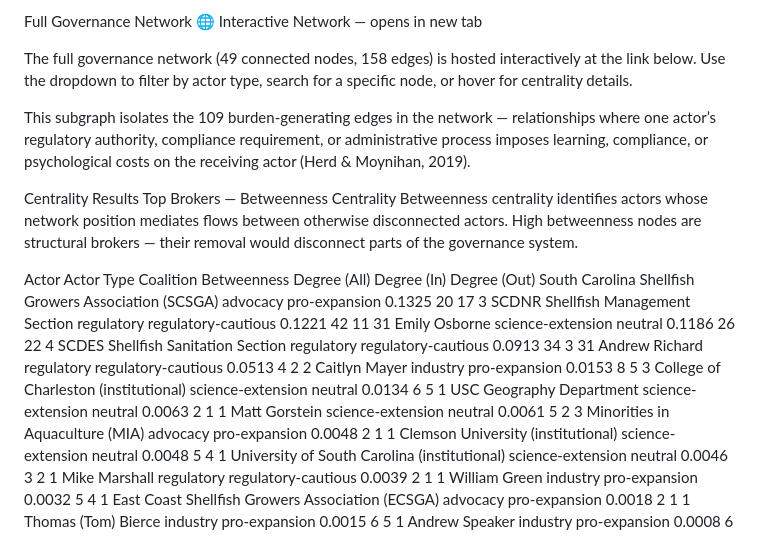
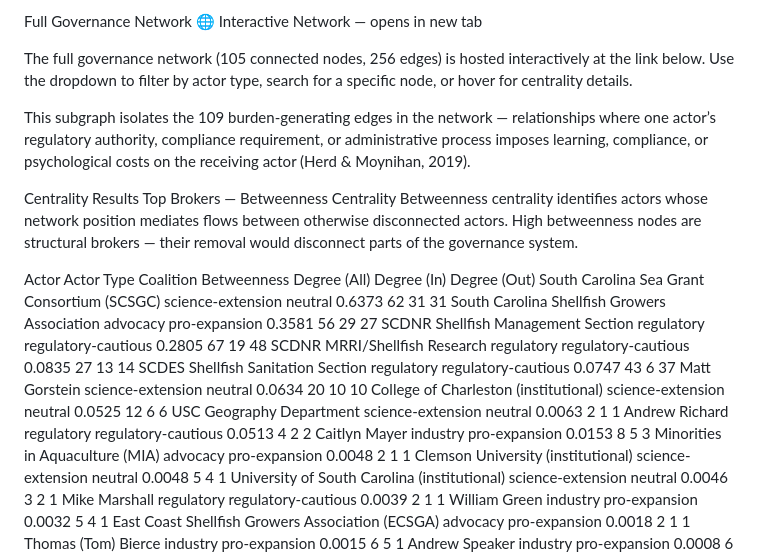
Before and after one commit to chatmanka/sc-shellfish-network, a Markdown page: README.md, the part around the change. Drawn GitHub-style.

Commit message:
Revise governance network statistics and actor details
Updated the governance network details and added new actors with their betweenness centrality metrics.

```diff
--- a/README.md
+++ b/README.md
@@ -13,7 +13,7 @@ Node size reflects betweenness centrality — actors who sit between otherwise d
 Full Governance Network
 🌐 Interactive Network — opens in new tab
 
-The full governance network (49 connected nodes, 158 edges) is hosted interactively at the link below. Use the dropdown to filter by actor type, search for a specific node, or hover for centrality details.
+The full governance network (105 connected nodes, 256 edges) is hosted interactively at the link below. Use the dropdown to filter by actor type, search for a specific node, or hover for centrality details.
 
 This subgraph isolates the 109 burden-generating edges in the network — relationships where one actor’s regulatory authority, compliance requirement, or administrative process imposes learning, compliance, or psychological costs on the receiving actor (Herd & Moynihan, 2019).
 
@@ -22,15 +22,16 @@ Top Brokers — Betweenness Centrality
 Betweenness centrality identifies actors whose network position mediates flows between otherwise disconnected actors. High betweenness nodes are structural brokers — their removal would disconnect parts of the governance system.
 
 Actor	Actor Type	Coalition	Betweenness	Degree (All)	Degree (In)	Degree (Out)
-South Carolina Shellfish Growers Association (SCSGA)	advocacy	pro-expansion	0.1325	20	17	3
-SCDNR Shellfish Management Section	regulatory	regulatory-cautious	0.1221	42	11	31
-Emily Osborne	science-extension	neutral	0.1186	26	22	4
-SCDES Shellfish Sanitation Section	regulatory	regulatory-cautious	0.0913	34	3	31
+South Carolina Sea Grant Consortium (SCSGC)	science-extension	neutral	0.6373	62	31	31
+South Carolina Shellfish Growers Association	advocacy	pro-expansion	0.3581	56	29	27
+SCDNR Shellfish Management Section	regulatory	regulatory-cautious	0.2805	67	19	48
+SCDNR MRRI/Shellfish Research regulatory	regulatory-cautious	0.0835	27	13	14
+SCDES Shellfish Sanitation Section	regulatory	regulatory-cautious	0.0747	43	6	37
+Matt Gorstein	science-extension	neutral	0.0634	20	10	10
+College of Charleston (institutional)	science-extension	neutral	0.0525	12	6	6
+USC Geography Department	science-extension	neutral	0.0063	2	1	1
 Andrew Richard	regulatory	regulatory-cautious	0.0513	4	2	2
 Caitlyn Mayer	industry	pro-expansion	0.0153	8	5	3
-College of Charleston (institutional)	science-extension	neutral	0.0134	6	5	1
-USC Geography Department	science-extension	neutral	0.0063	2	1	1
-Matt Gorstein	science-extension	neutral	0.0061	5	2	3
 Minorities in Aquaculture (MIA)	advocacy	pro-expansion	0.0048	2	1	1
 Clemson University (institutional)	science-extension	neutral	0.0048	5	4	1
 University of South Carolina (institutional)	science-extension	neutral	0.0046	3	2	1
```
